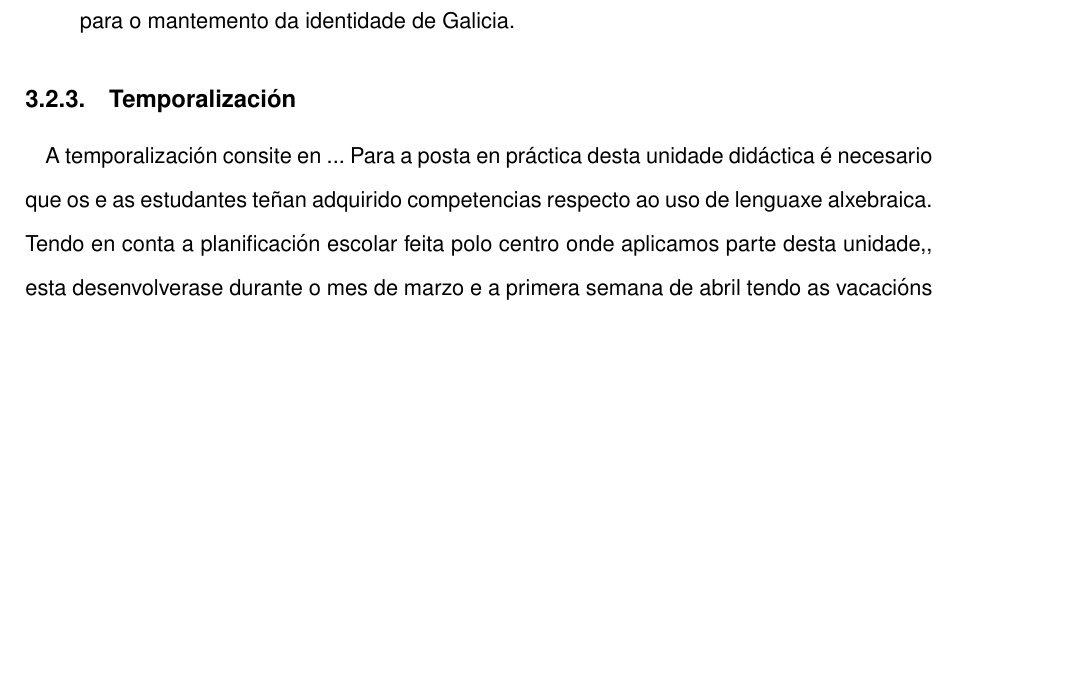
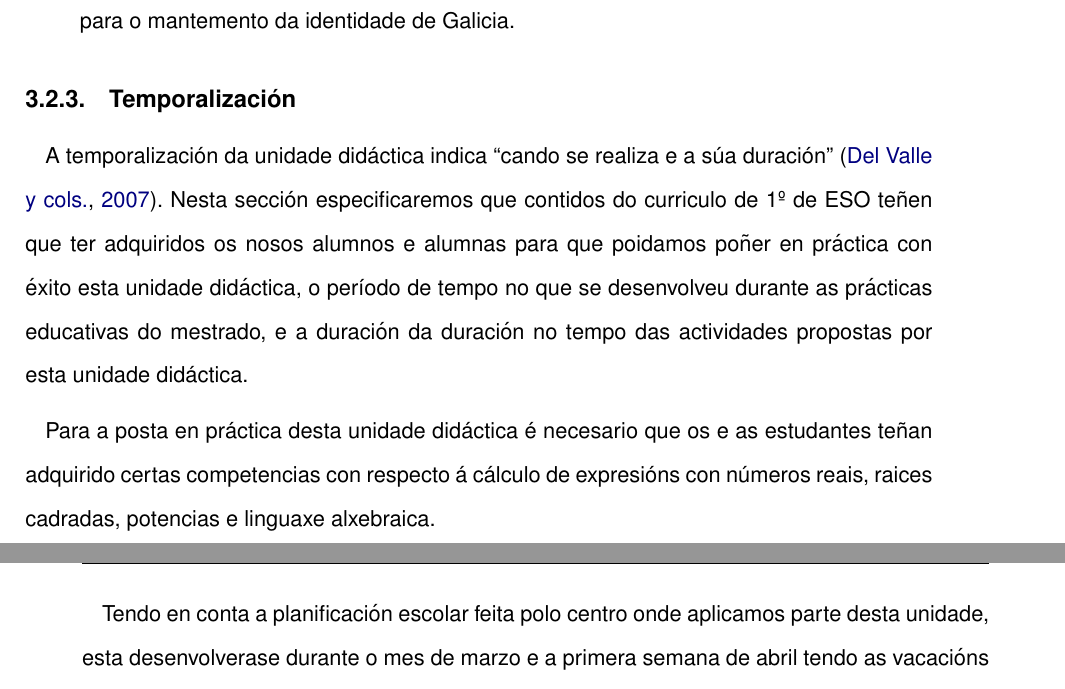
Before and after one commit to chavaone/memoria-tfm-prof, a LaTeX book (mem.tex, which reads 03b3_temporalizacion.tex): part of page 28 of 98 before the commit and two parts of pages 28 and 29 of 98 after it, the two joined at a grey line, cut so that both start at the same text, the shorter picture padded with empty space. Compiled offline with pdfLaTeX.

Commit message:
Engadida intro temporalización

```diff
--- a/03b3_temporalizacion.tex
+++ b/03b3_temporalizacion.tex
@@ -1,5 +1,9 @@
 \subsection{Temporalización}
-A temporalización consite en ... Para a posta en práctica desta unidade didáctica é necesario que os e as estudantes teñan adquirido competencias respecto ao uso de lenguaxe alxebraica. Tendo en conta a planificación escolar feita polo centro onde aplicamos parte desta unidade,, esta desenvolverase durante o mes de marzo e a primera semana de abril tendo as vacacións de Semana Santa na metade da súa aplicación. Debido a isto as actividades da 0 a 6 formarán parte das calificacións da segunda avaliación e o resto de actividades estarán dentro das calificacións da terceira avaliación. Na Figura~\ref{fig:gantt:temp} pódese ver un diagrama de Gantt coa duración das actividades e a súa distribución no calendario.
+A temporalización da unidade didáctica indica ``cando se realiza e a súa duración''~\cite{delvalleud}. Nesta sección especificaremos que contidos do curriculo de 1º de ESO teñen que ter adquiridos os nosos alumnos e alumnas para que poidamos poñer en práctica con éxito esta unidade didáctica, o período de tempo no que se desenvolveu durante as prácticas educativas do mestrado, e a duración da duración no tempo das actividades propostas por esta unidade didáctica.
+
+Para a posta en práctica desta unidade didáctica é necesario que os e as estudantes teñan adquirido certas competencias con respecto á cálculo de expresións con números reais, raices cadradas, potencias e linguaxe alxebraica.
+
+Tendo en conta a planificación escolar feita polo centro onde aplicamos parte desta unidade, esta desenvolverase durante o mes de marzo e a primera semana de abril tendo as vacacións de Semana Santa na metade da súa aplicación. Debido a isto as actividades da 0 a 6 formarán parte das calificacións da segunda avaliación e o resto de actividades estarán dentro das calificacións da terceira avaliación. Na Figura~\ref{fig:gantt:temp} pódese ver un diagrama de Gantt coa duración das actividades e a súa distribución no calendario.
 
 \begin{figure}[h!]
 \centerline{
```
